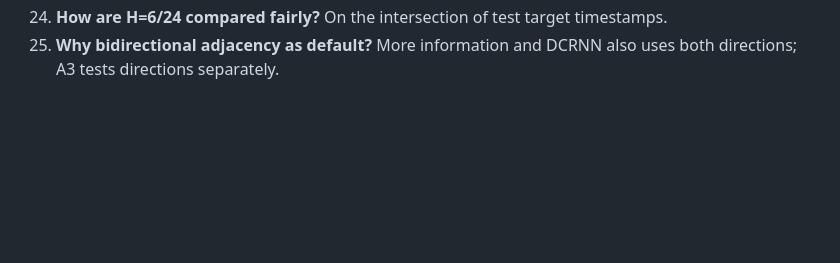
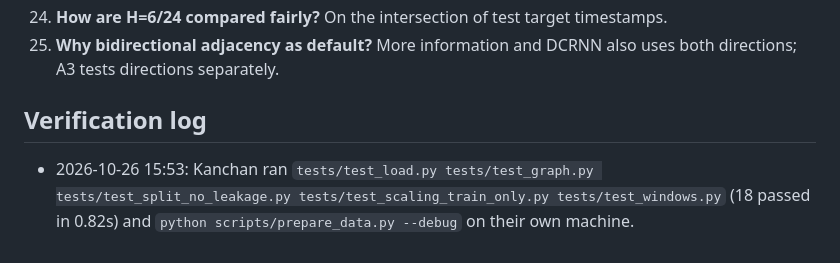
Before and after one commit to Pranav-Singh-Devloper/traffic-oracle, a Markdown page: docs/viva/kanchan.md, the part around the change. Drawn GitHub-style; blank space fills up the shorter version.

Commit message:
Kanchan: verify own modules on own machine (18 passed in 0.82s)

```diff
--- a/docs/viva/kanchan.md
+++ b/docs/viva/kanchan.md
@@ -27,3 +27,6 @@ Team T042. Also answer `shared_questions.md` (10 questions everyone must know).
 23. **What does ablation A2 (random graph) test?** Whether road topology matters or just extra parameters.
 24. **How are H=6/24 compared fairly?** On the intersection of test target timestamps.
 25. **Why bidirectional adjacency as default?** More information and DCRNN also uses both directions; A3 tests directions separately.
+
+## Verification log
+- 2026-10-26 15:53: Kanchan ran `tests/test_load.py tests/test_graph.py tests/test_split_no_leakage.py tests/test_scaling_train_only.py tests/test_windows.py` (18 passed in 0.82s) and `python scripts/prepare_data.py --debug` on their own machine.
```
